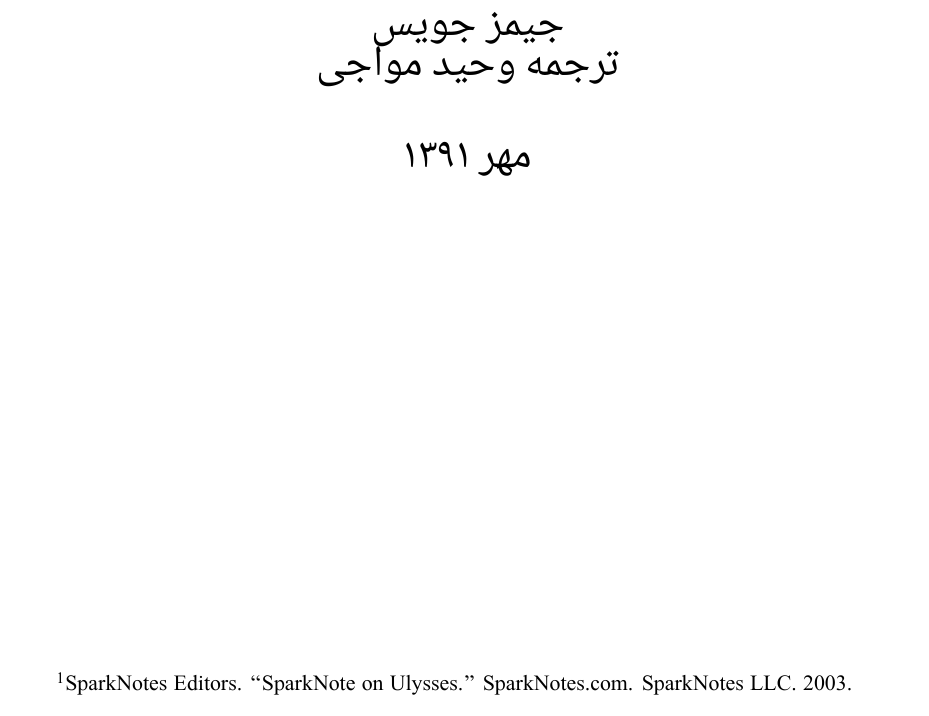
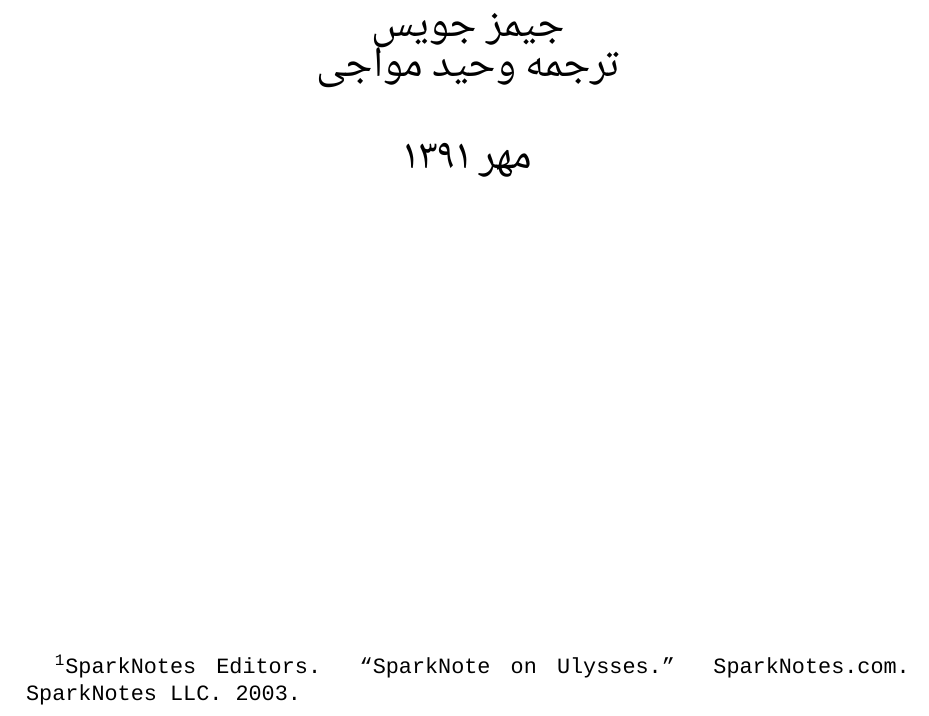
Before and after one commit to sinaghz/mavaji.github.io, a LaTeX book (assets/translations/2012/10/ulysses/ulysses.tex): part of page 1 of 64, cut so that both start at the same text. Compiled offline with XeLaTeX; a missing font is replaced by an installed copy or a similar font.

```diff
--- a/assets/translations/2012/10/ulysses/ulysses.tex
+++ b/assets/translations/2012/10/ulysses/ulysses.tex
@@ -11,7 +11,7 @@
 \usepackage{xepersian}
 \settextfont[Scale=1.5]{Far.Mashin Tahrir}
 \defpersianfont\mfo[Scale=1.5]{Far.Mashin Tahrir}
-\setlatintextfont[Scale=1]{Doulos SIL}
+\setlatintextfont[Scale=1]{Courier New}
 
 \begin{document}
     \title{خلاصۀ اولیس \LTRfootnote{\lr{SparkNotes Editors. ``SparkNote on Ulysses.'' SparkNotes.com. SparkNotes LLC. 2003.}}}
```
Also changed, not shown: assets/translations/2012/10/ulysses/ulysses.pdf.
